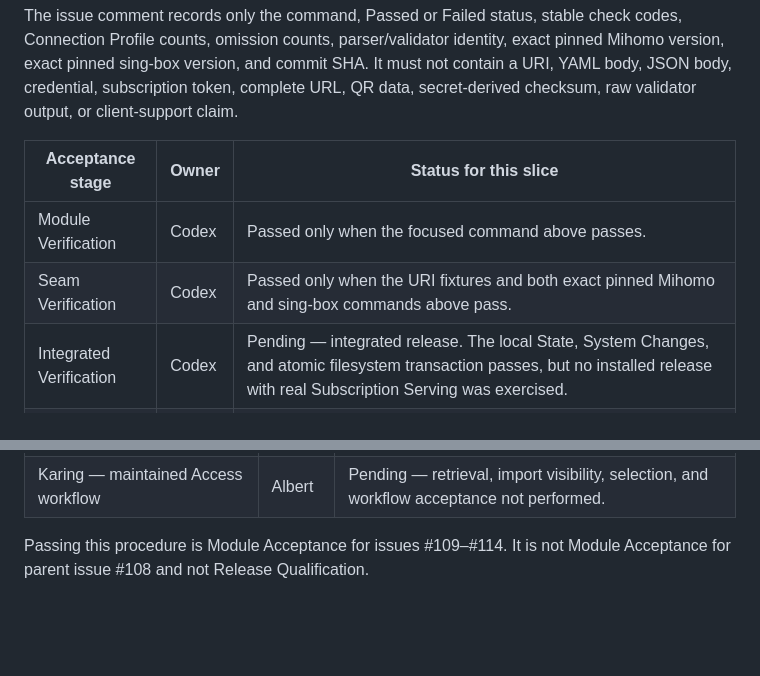
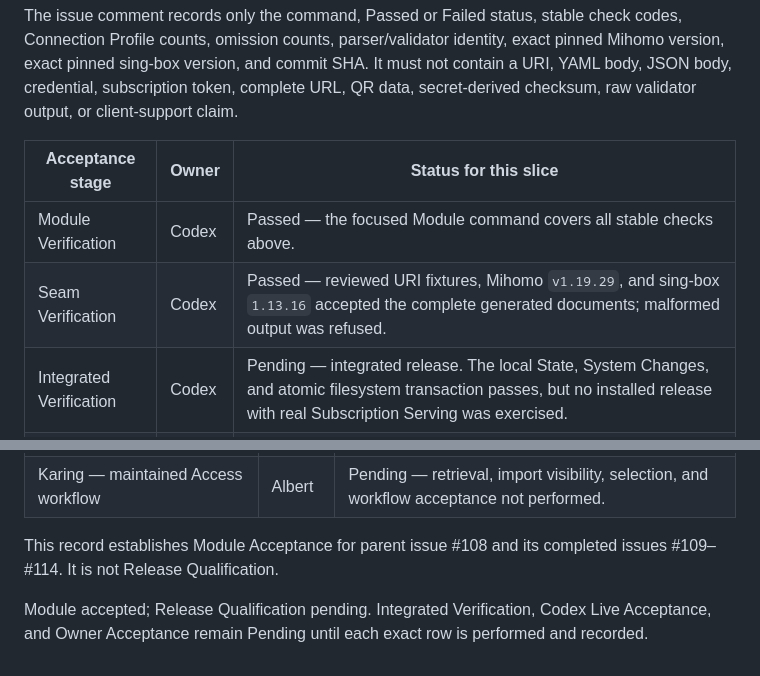
Before and after one commit to albertloky/SBXR, a Markdown page: internal/subscriptionpublication/ACCEPTANCE.md, 2 parts joined by grey strips. Rendered like a GitHub page; blank space fills up the shorter version.

Commit message:
Accept subscription publication module (#108)

```diff
--- a/internal/subscriptionpublication/ACCEPTANCE.md
+++ b/internal/subscriptionpublication/ACCEPTANCE.md
@@ -92,8 +92,8 @@ The issue comment records only the command, Passed or Failed status, stable chec
 
 | Acceptance stage | Owner | Status for this slice |
 |---|---|---|
-| Module Verification | Codex | Passed only when the focused command above passes. |
-| Seam Verification | Codex | Passed only when the URI fixtures and both exact pinned Mihomo and sing-box commands above pass. |
+| Module Verification | Codex | Passed — the focused Module command covers all stable checks above. |
+| Seam Verification | Codex | Passed — reviewed URI fixtures, Mihomo `v1.19.29`, and sing-box `1.13.16` accepted the complete generated documents; malformed output was refused. |
 | Integrated Verification | Codex | Pending — integrated release. The local State, System Changes, and atomic filesystem transaction passes, but no installed release with real Subscription Serving was exercised. |
 | Codex Live Acceptance | Codex | Pending — no maintained client import or connection was run here. |
 | Owner Acceptance | Albert | Pending — every rendered Shadowrocket Connection Profile requires separate import and connection acceptance in the exact pinned maintained app; every offered Karing Connection Profile and workflow also remain Pending. No maintained Owner client or device was used here. |
@@ -115,4 +115,6 @@ The exact Owner Acceptance rows remain separate:
 | Karing — AnyTLS | Albert | Pending — maintained-client import and connection not performed. |
 | Karing — maintained Access workflow | Albert | Pending — retrieval, import visibility, selection, and workflow acceptance not performed. |
 
-Passing this procedure is Module Acceptance for issues #109–#114. It is not Module Acceptance for parent issue #108 and not Release Qualification.
+This record establishes Module Acceptance for parent issue #108 and its completed issues #109–#114. It is not Release Qualification.
+
+Module accepted; Release Qualification pending. Integrated Verification, Codex Live Acceptance, and Owner Acceptance remain Pending until each exact row is performed and recorded.
```
